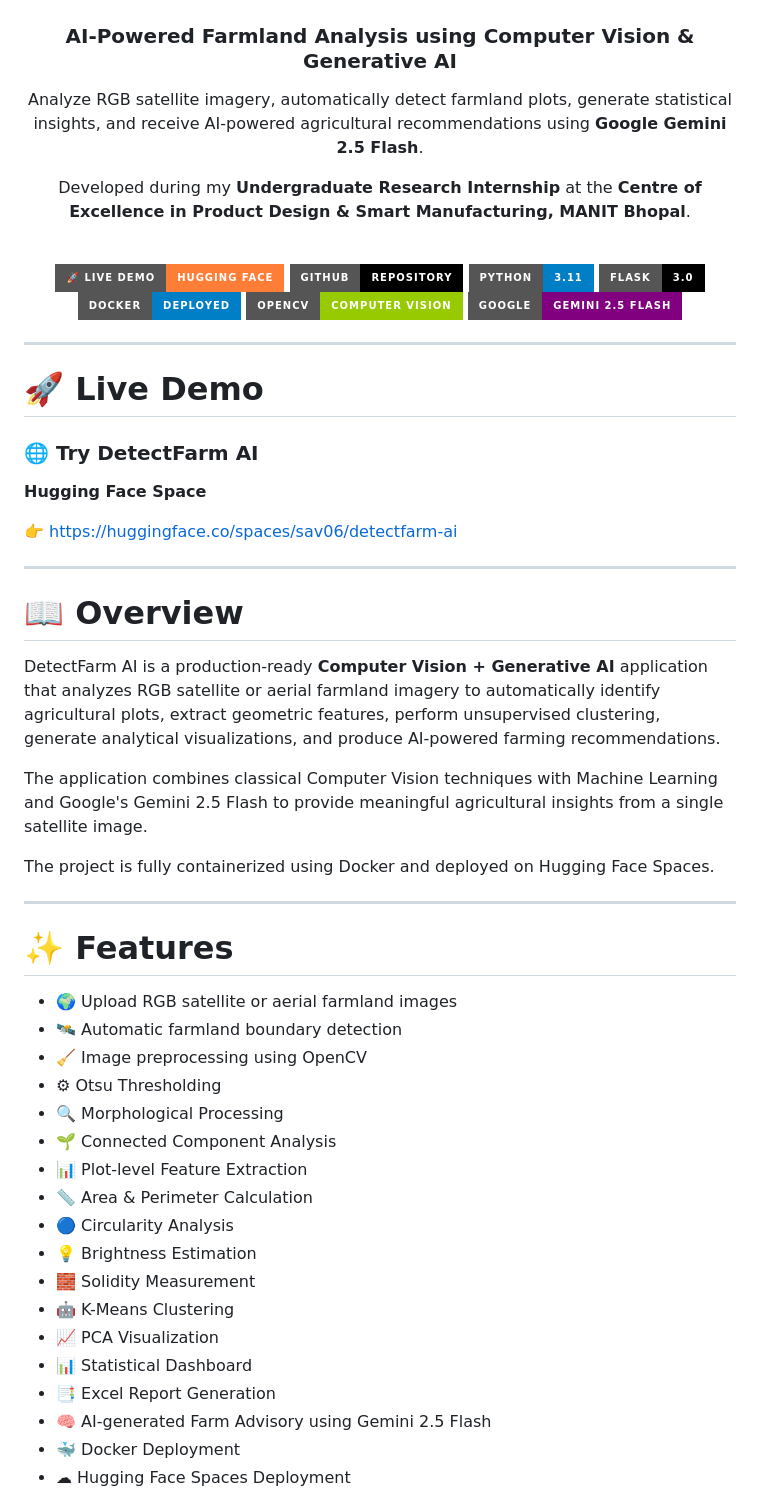
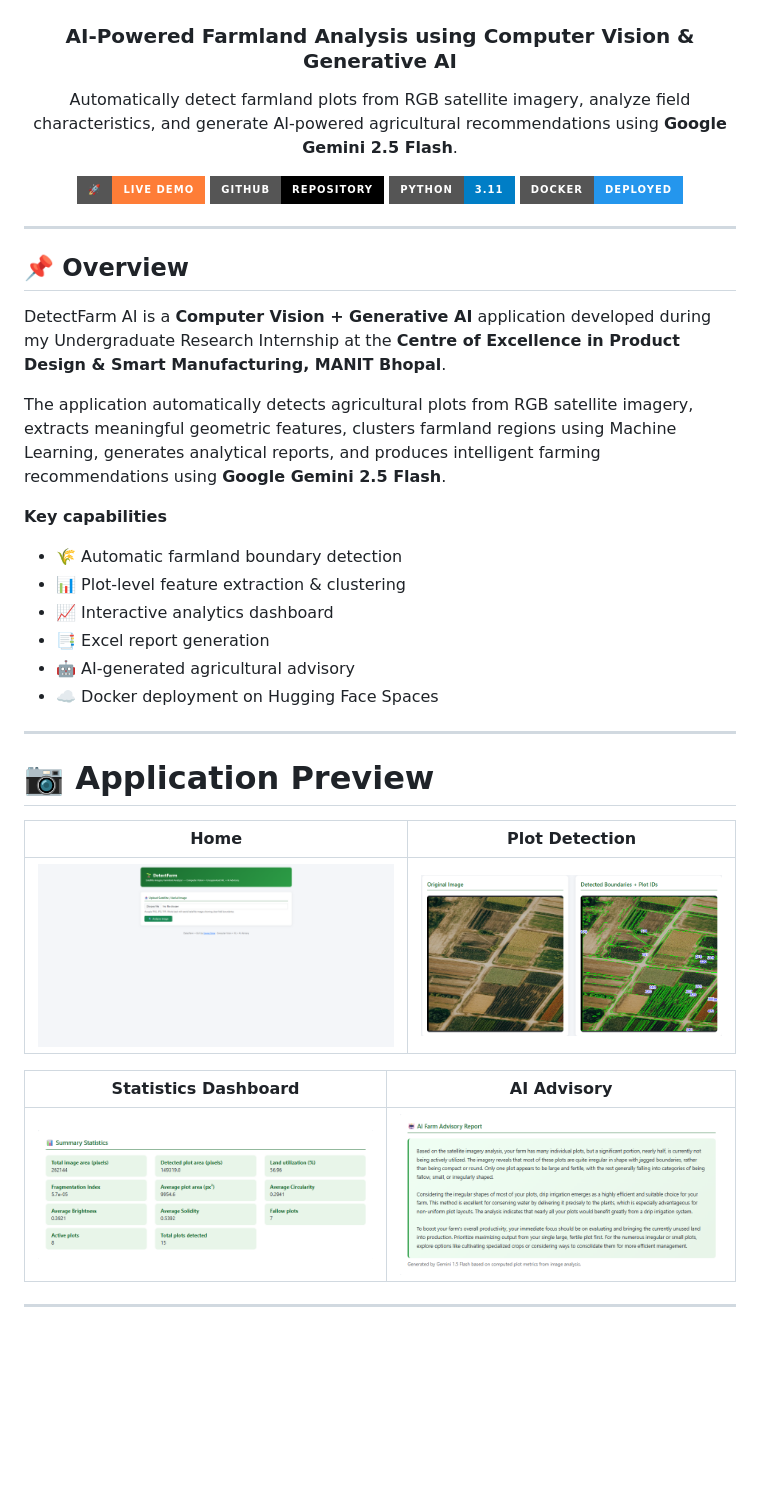
Before and after one commit to Savree97/DetectFarm-AI, a Markdown page: README.md, the part around one of its changes. Rendered like a GitHub page; badges without logos; blank space fills up the shorter version.

```diff
--- a/README.md
+++ b/README.md
@@ -13,62 +13,47 @@ pinned: false
 
 ### AI-Powered Farmland Analysis using Computer Vision & Generative AI
 
-Analyze RGB satellite imagery, automatically detect farmland plots, generate statistical insights, and receive AI-powered agricultural recommendations using **Google Gemini 2.5 Flash**.
+Automatically detect farmland plots from RGB satellite imagery, analyze field characteristics, and generate AI-powered agricultural recommendations using **Google Gemini 2.5 Flash**.
 
-Developed during my **Undergraduate Research Internship** at the **Centre of Excellence in Product Design & Smart Manufacturing, MANIT Bhopal**.
+<p>
 
-<br>
+[![Live Demo](https://img.shields.io/badge/🚀-Live%20Demo-orange?style=for-the-badge)](https://huggingface.co/spaces/sav06/detectfarm-ai)
+[![GitHub](https://img.shields.io/badge/GitHub-Repository-black?style=for-the-badge&logo=github)](https://github.com/Savree97/DetectFarm-AI)
+![Python](https://img.shields.io/badge/Python-3.11-blue?style=for-the-badge&logo=python)
+![Docker](https://img.shields.io/badge/Docker-Deployed-2496ED?style=for-the-badge&logo=docker&logoColor=white)
 
-[![Live Demo](https://img.shields.io/badge/🚀_Live_Demo-Hugging_Face-orange?style=for-the-badge)](https://huggingface.co/spaces/sav06/detectfarm-ai)
-[![GitHub](https://img.shields.io/badge/GitHub-Repository-black?style=for-the-badge&logo=github)](https://github.com/Savree97/DetectFarm-AI)
-[![Python](https://img.shields.io/badge/Python-3.11-blue?style=for-the-badge&logo=python)](https://python.org)
-[![Flask](https://img.shields.io/badge/Flask-3.0-black?style=for-the-badge&logo=flask)](https://flask.palletsprojects.com/)
-[![Docker](https://img.shields.io/badge/Docker-Deployed-blue?style=for-the-badge&logo=docker)](https://www.docker.com/)
-[![OpenCV](https://img.shields.io/badge/OpenCV-Computer_Vision-green?style=for-the-badge&logo=opencv)](https://opencv.org/)
-[![Gemini](https://img.shields.io/badge/Google-Gemini_2.5_Flash-purple?style=for-the-badge)](https://ai.google.dev/)
+</p>
 
 </div>
 
 ---
 
-# 🚀 Live Demo
+## 📌 Overview
 
-### 🌐 Try DetectFarm AI
+DetectFarm AI is a **Computer Vision + Generative AI** application developed during my Undergraduate Research Internship at the **Centre of Excellence in Product Design & Smart Manufacturing, MANIT Bhopal**.
 
-**Hugging Face Space**
+The application automatically detects agricultural plots from RGB satellite imagery, extracts meaningful geometric features, clusters farmland regions using Machine Learning, generates analytical reports, and produces intelligent farming recommendations using **Google Gemini 2.5 Flash**.
 
-👉 https://huggingface.co/spaces/sav06/detectfarm-ai
+**Key capabilities**
+
+- 🌾 Automatic farmland boundary detection
+- 📊 Plot-level feature extraction & clustering
+- 📈 Interactive analytics dashboard
+- 📑 Excel report generation
+- 🤖 AI-generated agricultural advisory
+- ☁️ Docker deployment on Hugging Face Spaces
 
 ---
 
-# 📖 Overview
+# 📷 Application Preview
 
-DetectFarm AI is a production-ready **Computer Vision + Generative AI** application that analyzes RGB satellite or aerial farmland imagery to automatically identify agricultural plots, extract geometric features, perform unsupervised clustering, generate analytical visualizations, and produce AI-powered farming recommendations.
+| Home | Plot Detection |
+|------|------|
+| ![](screenshots/home.png) | ![](screenshots/analysis.png) |
 
-The application combines classical Computer Vision techniques with Machine Learning and Google's Gemini 2.5 Flash to provide meaningful agricultural insights from a single satellite image.
-
-The project is fully containerized using Docker and deployed on Hugging Face Spaces.
+| Statistics Dashboard | AI Advisory |
+|------|------|
+| ![](screenshots/statistics.png) | ![](screenshots/advisory.png) |
 
 ---
 
-# ✨ Features
-
-- 🌍 Upload RGB satellite or aerial farmland images
-- 🛰 Automatic farmland boundary detection
-- 🧹 Image preprocessing using OpenCV
-- ⚙ Otsu Thresholding
-- 🔍 Morphological Processing
-- 🌱 Connected Component Analysis
-- 📊 Plot-level Feature Extraction
-- 📏 Area & Perimeter Calculation
-- 🔵 Circularity Analysis
-- 💡 Brightness Estimation
-- 🧱 Solidity Measurement
-- 🤖 K-Means Clustering
-- 📈 PCA Visualization
-- 📊 Statistical Dashboard
-- 📑 Excel Report Generation
-- 🧠 AI-generated Farm Advisory using Gemini 2.5 Flash
-- 🐳 Docker Deployment
-- ☁ Hugging Face Spaces Deployment
-
```
Also changed, not shown: other parts of README.md (+81 -196 lines).
